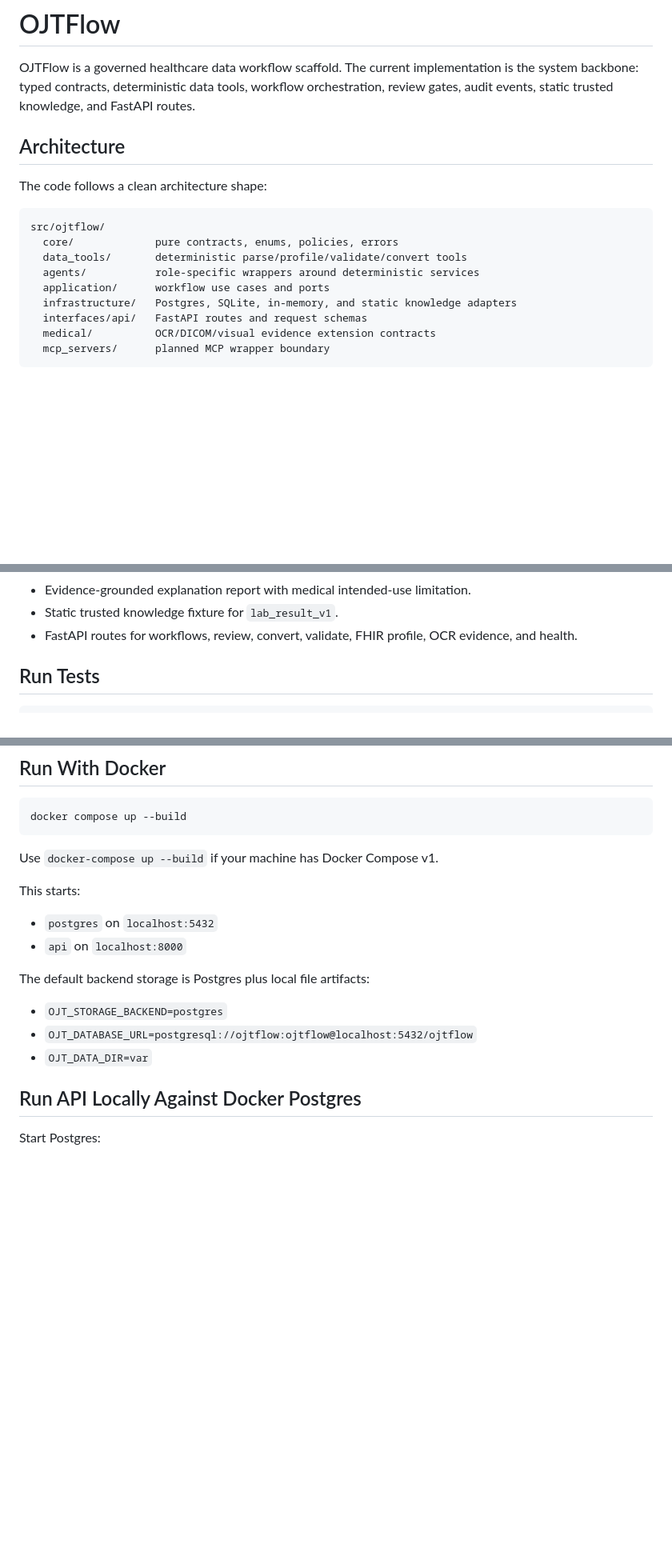
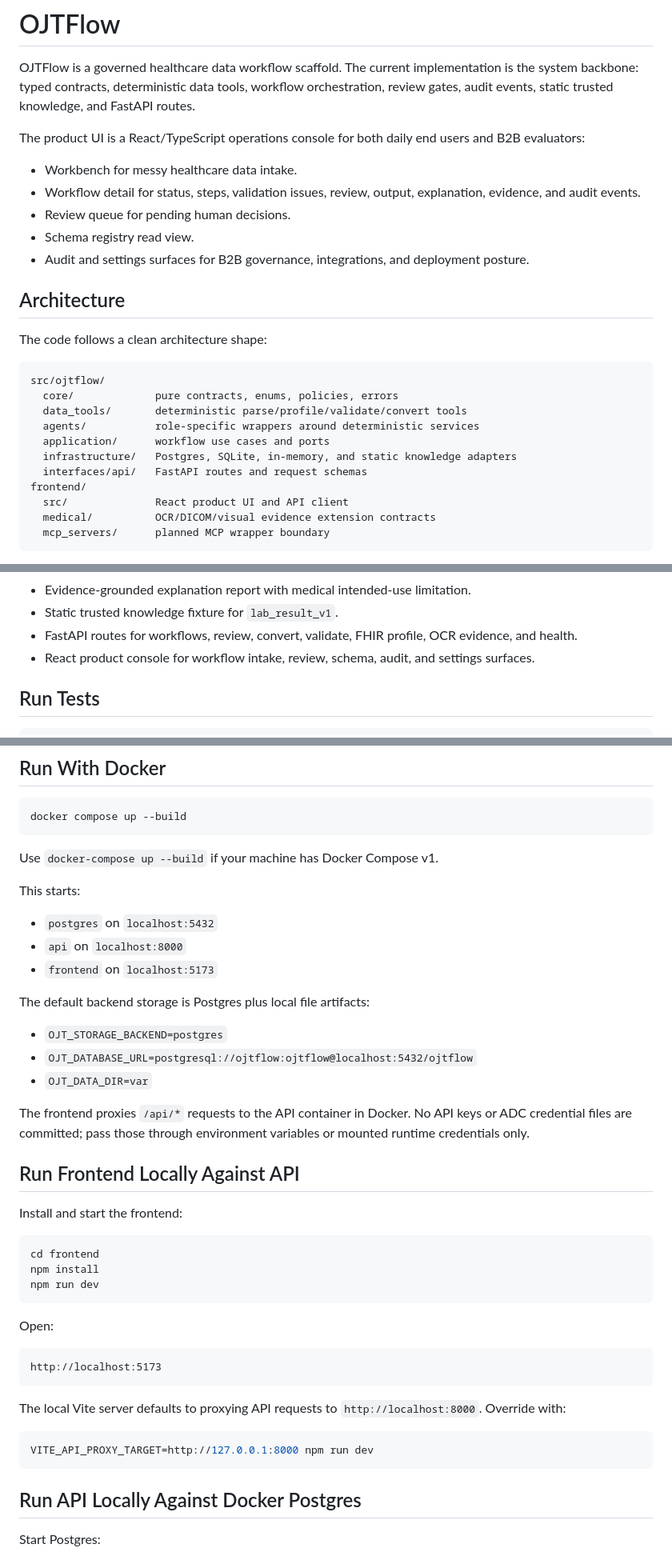
Before and after one commit to trungdangtapcode/OJT-Flow, a Markdown page: README.md, 3 parts joined by grey strips. Shown at 80% size. Drawn GitHub-style; blank space fills up the shorter version.

Commit message:
Document frontend console workflow

````diff
--- a/README.md
+++ b/README.md
@@ -1,6 +1,14 @@
 # OJTFlow
 
 OJTFlow is a governed healthcare data workflow scaffold. The current implementation is the system backbone: typed contracts, deterministic data tools, workflow orchestration, review gates, audit events, static trusted knowledge, and FastAPI routes.
+
+The product UI is a React/TypeScript operations console for both daily end users and B2B evaluators:
+
+- Workbench for messy healthcare data intake.
+- Workflow detail for status, steps, validation issues, review, output, explanation, evidence, and audit events.
+- Review queue for pending human decisions.
+- Schema registry read view.
+- Audit and settings surfaces for B2B governance, integrations, and deployment posture.
 
 ## Architecture
 
@@ -14,6 +22,8 @@ src/ojtflow/
   application/      workflow use cases and ports
   infrastructure/   Postgres, SQLite, in-memory, and static knowledge adapters
   interfaces/api/   FastAPI routes and request schemas
+frontend/
+  src/              React product UI and API client
   medical/          OCR/DICOM/visual evidence extension contracts
   mcp_servers/      planned MCP wrapper boundary
 ```
@@ -34,6 +44,7 @@ Dependency direction points inward to `core`. API, storage, retrieval, and futur
 - Evidence-grounded explanation report with medical intended-use limitation.
 - Static trusted knowledge fixture for `lab_result_v1`.
 - FastAPI routes for workflows, review, convert, validate, FHIR profile, OCR evidence, and health.
+- React product console for workflow intake, review, schema, audit, and settings surfaces.
 
 ## Run Tests
 
@@ -53,12 +64,37 @@ This starts:
 
 - `postgres` on `localhost:5432`
 - `api` on `localhost:8000`
+- `frontend` on `localhost:5173`
 
 The default backend storage is Postgres plus local file artifacts:
 
 - `OJT_STORAGE_BACKEND=postgres`
 - `OJT_DATABASE_URL=postgresql://ojtflow:ojtflow@localhost:5432/ojtflow`
 - `OJT_DATA_DIR=var`
+
+The frontend proxies `/api/*` requests to the API container in Docker. No API keys or ADC credential files are committed; pass those through environment variables or mounted runtime credentials only.
+
+## Run Frontend Locally Against API
+
+Install and start the frontend:
+
+```bash
+cd frontend
+npm install
+npm run dev
+```
+
+Open:
+
+```text
+http://localhost:5173
+```
+
+The local Vite server defaults to proxying API requests to `http://localhost:8000`. Override with:
+
+```bash
+VITE_API_PROXY_TARGET=http://127.0.0.1:8000 npm run dev
+```
 
 ## Run API Locally Against Docker Postgres
 
````
Also changed, not shown: other parts of README.md (+2 -0 lines).
